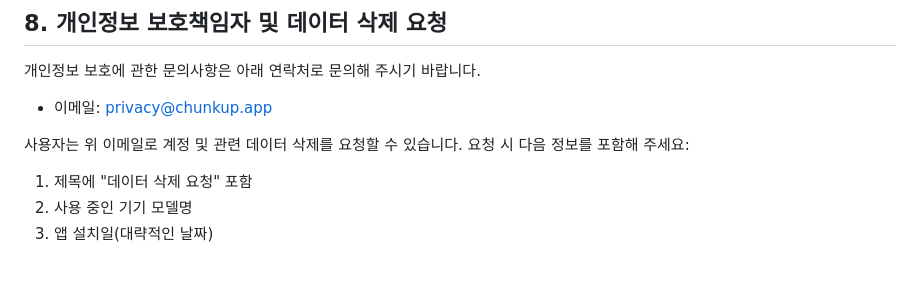
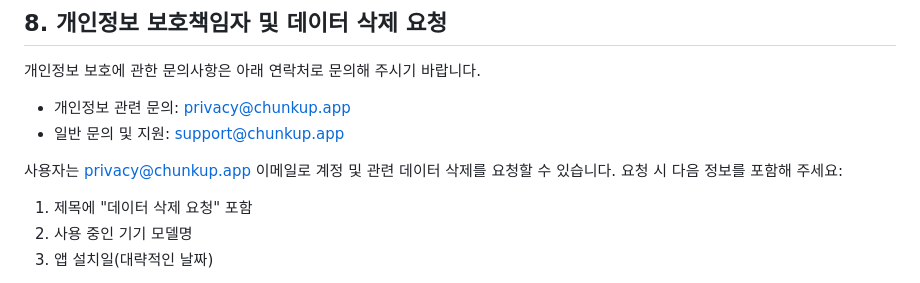
Before and after one commit to YeoJun1324/chunk_up, a Markdown page: PRIVACY_POLICY.md, the part around the change. Rendered like a GitHub page.

Commit message:
Update privacy policy with support email address

```diff
--- a/PRIVACY_POLICY.md
+++ b/PRIVACY_POLICY.md
@@ -43,9 +43,10 @@ Chunk Up은 사용자 경험 향상을 위해 기기 내 로컬 저장소(Shared
 ## 8. 개인정보 보호책임자 및 데이터 삭제 요청
 
 개인정보 보호에 관한 문의사항은 아래 연락처로 문의해 주시기 바랍니다.
-- 이메일: privacy@chunkup.app
+- 개인정보 관련 문의: privacy@chunkup.app
+- 일반 문의 및 지원: support@chunkup.app
 
-사용자는 위 이메일로 계정 및 관련 데이터 삭제를 요청할 수 있습니다. 요청 시 다음 정보를 포함해 주세요:
+사용자는 privacy@chunkup.app 이메일로 계정 및 관련 데이터 삭제를 요청할 수 있습니다. 요청 시 다음 정보를 포함해 주세요:
 1. 제목에 "데이터 삭제 요청" 포함
 2. 사용 중인 기기 모델명
 3. 앱 설치일(대략적인 날짜)
```
